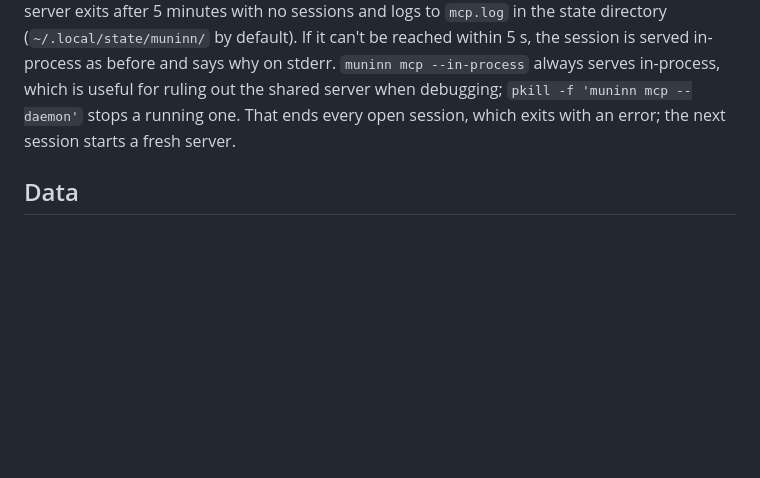
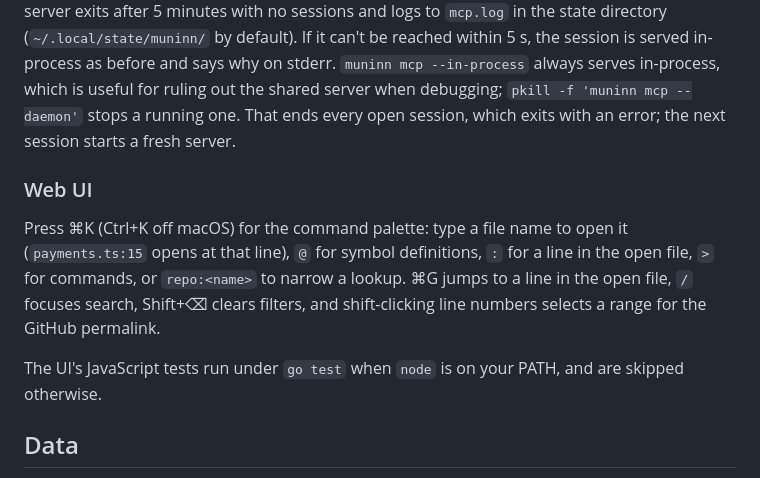
Before and after one commit to Broderick-Westrope/muninn, a Markdown page: README.md, the part around the change. Rendered like a GitHub page; blank space fills up the shorter version.

Commit message:
docs: document the web UI's palette, shortcuts and node test dependency
Co-authored-by: Brodie Westrope <brodie.westrope@gmail.com>

```diff
--- a/README.md
+++ b/README.md
@@ -120,6 +120,12 @@ Tools: `grep`, `glob`, `list_repos`, `read_file`, `list_tree`, `find_symbol_defi
 
 Every session shares one background server per index, so opening more agent sessions costs about 3 MB each instead of a full copy of the searcher. `muninn mcp` starts that server on demand and hands its stdio to it through `muninn-mcp-proxy`, which ships alongside `muninn`. The server exits after 5 minutes with no sessions and logs to `mcp.log` in the state directory (`~/.local/state/muninn/` by default). If it can't be reached within 5 s, the session is served in-process as before and says why on stderr. `muninn mcp --in-process` always serves in-process, which is useful for ruling out the shared server when debugging; `pkill -f 'muninn mcp --daemon'` stops a running one. That ends every open session, which exits with an error; the next session starts a fresh server.
 
+### Web UI
+
+Press ⌘K (Ctrl+K off macOS) for the command palette: type a file name to open it (`payments.ts:15` opens at that line), `@` for symbol definitions, `:` for a line in the open file, `>` for commands, or `repo:<name>` to narrow a lookup. ⌘G jumps to a line in the open file, `/` focuses search, Shift+⌫ clears filters, and shift-clicking line numbers selects a range for the GitHub permalink.
+
+The UI's JavaScript tests run under `go test` when `node` is on your PATH, and are skipped otherwise.
+
 ## Data
 
 XDG paths: mirrors + index under `~/.local/share/muninn/`, sync status + logs under `~/.local/state/muninn/`. Nothing stays resident for long: the shared MCP server exits 5 minutes after its last session ends, the web UI runs only until Ctrl-C, and sync is a short-lived scheduled job.
```
